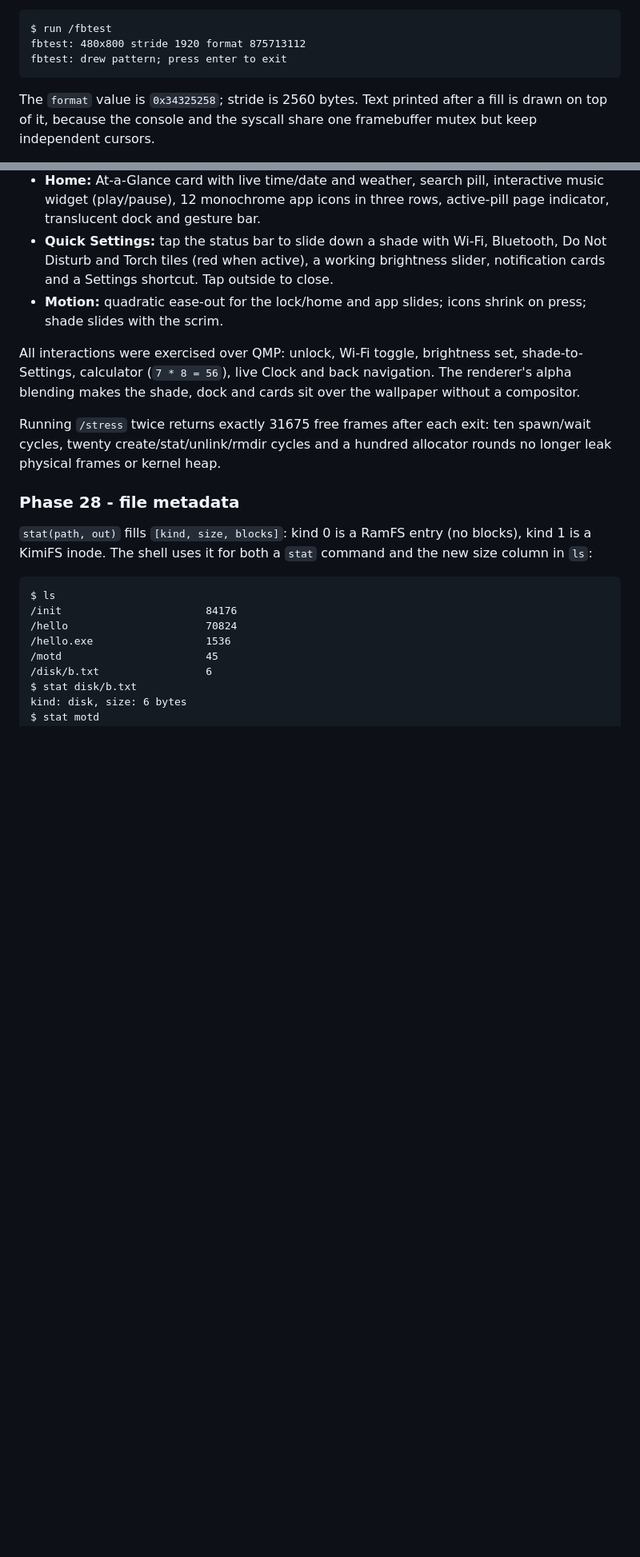
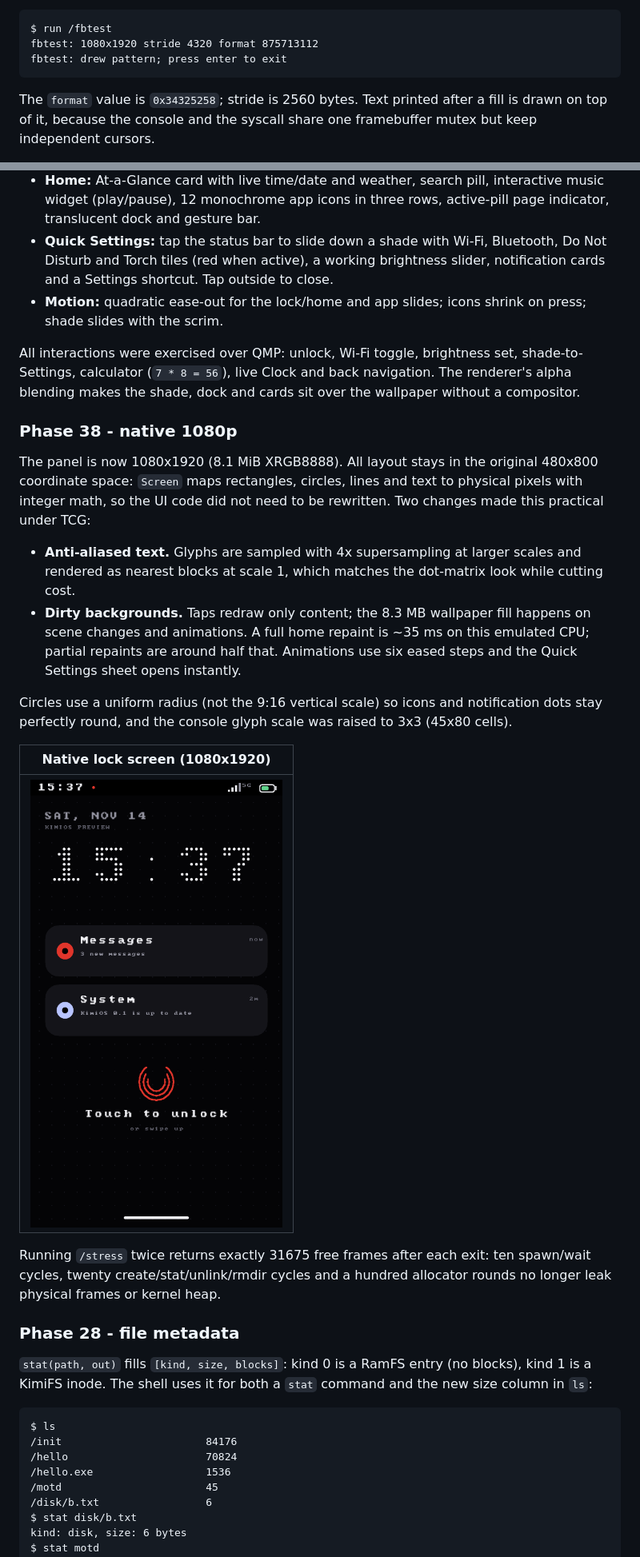
Before and after one commit to Kimi-syl/kimios, a Markdown page: README.md, 2 parts joined by grey strips. Shown at 80% size. GitHub-like rendering; pictures changed too: docs/screenshot-lock.png; blank space fills up the shorter version.

````diff
--- a/README.md
+++ b/README.md
@@ -535,7 +535,7 @@ background elsewhere, both while the process was blocked and after it exited:
 
 ```text
 $ run /fbtest
-fbtest: 480x800 stride 1920 format 875713112
+fbtest: 1080x1920 stride 4320 format 875713112
 fbtest: drew pattern; press enter to exit
 ```
 
@@ -1065,6 +1065,29 @@ set, shade-to-Settings, calculator (`7 * 8 = 56`), live Clock and back
 navigation. The renderer's alpha blending makes the shade, dock and cards sit
 over the wallpaper without a compositor.
 
+### Phase 38 - native 1080p
+
+The panel is now 1080x1920 (8.1 MiB XRGB8888). All layout stays in the
+original 480x800 coordinate space: `Screen` maps rectangles, circles, lines
+and text to physical pixels with integer math, so the UI code did not need to
+be rewritten. Two changes made this practical under TCG:
+
+- **Anti-aliased text.** Glyphs are sampled with 4x supersampling at larger
+  scales and rendered as nearest blocks at scale 1, which matches the
+  dot-matrix look while cutting cost.
+- **Dirty backgrounds.** Taps redraw only content; the 8.3 MB wallpaper fill
+  happens on scene changes and animations. A full home repaint is ~35 ms on
+  this emulated CPU; partial repaints are around half that. Animations use
+  six eased steps and the Quick Settings sheet opens instantly.
+
+Circles use a uniform radius (not the 9:16 vertical scale) so icons and
+notification dots stay perfectly round, and the console glyph scale was
+raised to 3x3 (45x80 cells).
+
+| Native lock screen (1080x1920) |
+|:---:|
+| ![Lock 1080p](docs/screenshot-lock.png) |
+
 Running `/stress` twice returns exactly 31675 free frames after each exit:
 ten spawn/wait cycles, twenty create/stat/unlink/rmdir cycles and a hundred
 allocator rounds no longer leak physical frames or kernel heap.
````
Also changed, not shown: other parts of README.md (+9 -9 lines), ROADMAP.md (+3 -0 lines), docs/screenshot-calculator.png, docs/screenshot-clock.png, docs/screenshot-home.png, docs/screenshot-settings.png, docs/screenshot-shade.png, 3 other files.
